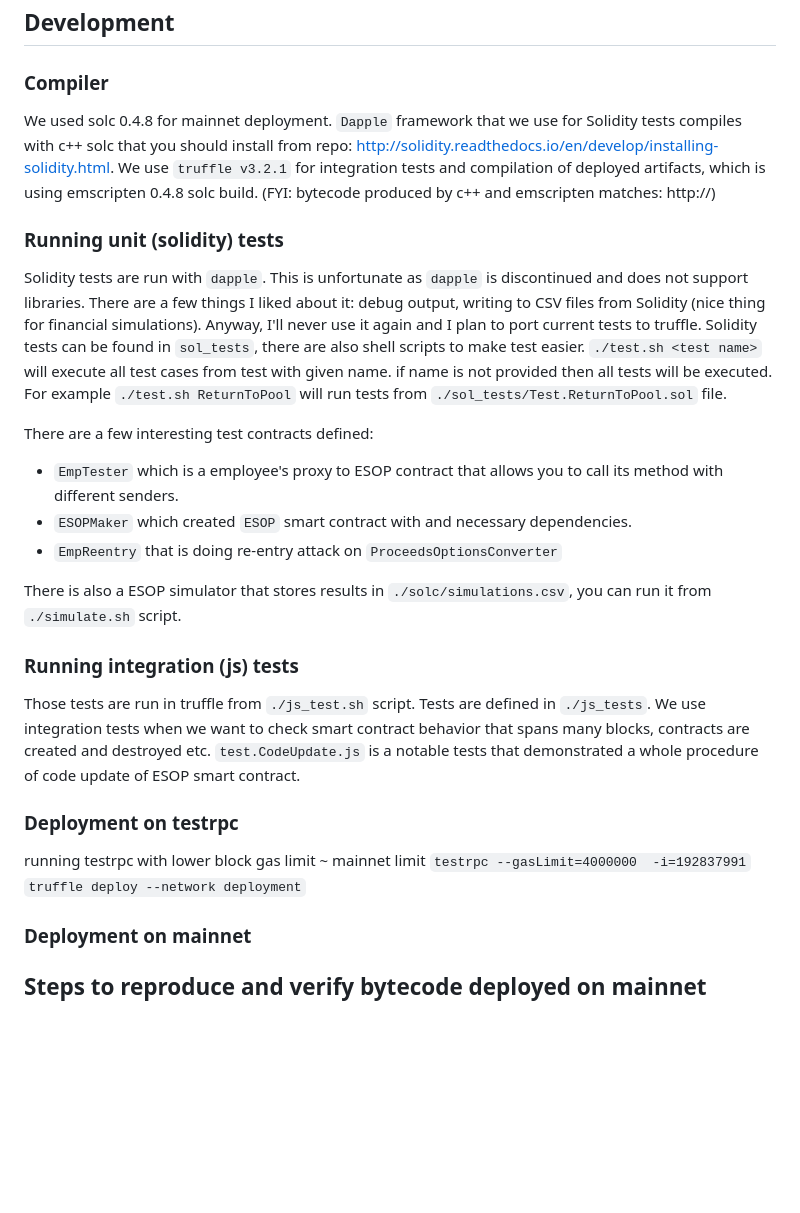
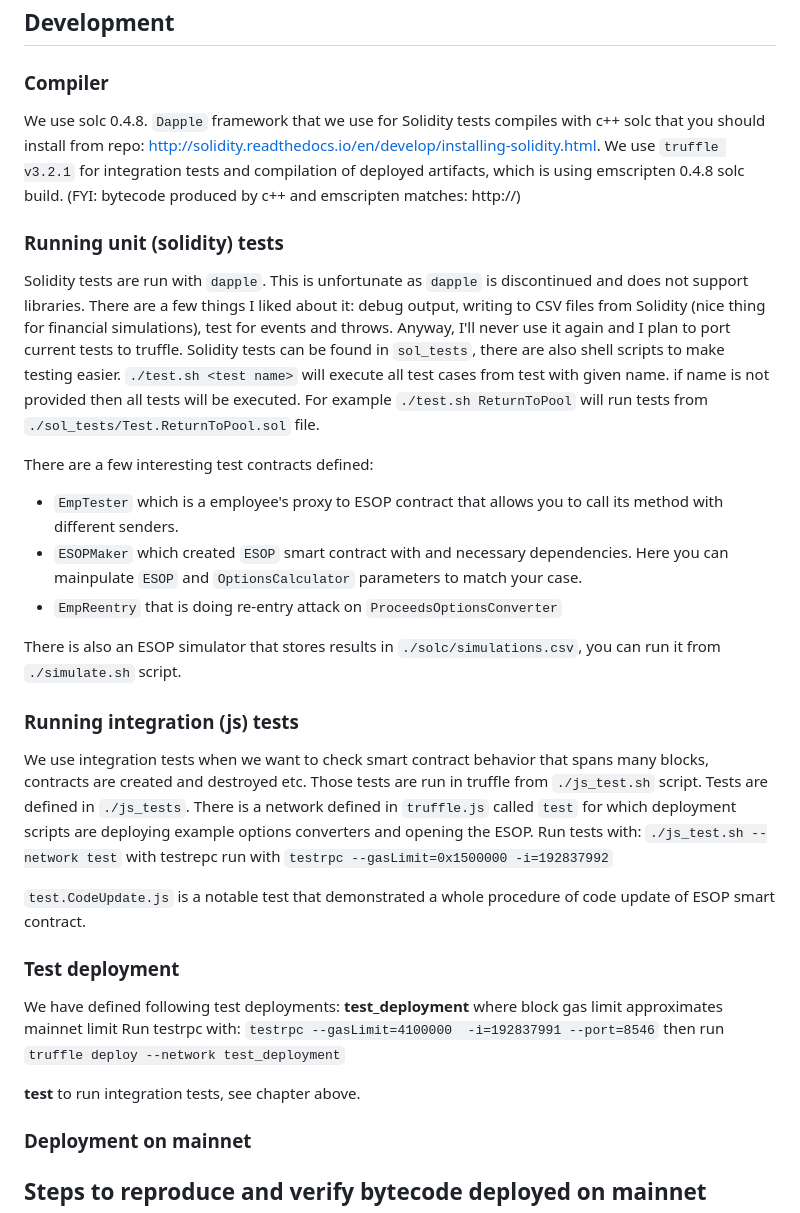
Before and after one commit to Neufund/ESOP, a Markdown page: README.md, the part around the change printed below. Rendered like a GitHub page; blank space fills up the shorter version.

```diff
--- a/README.md
+++ b/README.md
@@ -151,29 +151,40 @@ Please note that options subscription form has terminology and content defined i
 
 ## Development
 ### Compiler
-We used solc 0.4.8 for mainnet deployment. `Dapple` framework that we use for Solidity tests compiles with c++ solc that you should install from repo: http://solidity.readthedocs.io/en/develop/installing-solidity.html.
+We use solc 0.4.8. `Dapple` framework that we use for Solidity tests compiles with c++ solc that you should install from repo: http://solidity.readthedocs.io/en/develop/installing-solidity.html.
 We use `truffle v3.2.1` for integration tests and compilation of deployed artifacts, which is using emscripten 0.4.8 solc build.
 (FYI: bytecode produced by c++ and emscripten matches: http://)
 
 ### Running unit (solidity) tests
-Solidity tests are run with `dapple`. This is unfortunate as `dapple` is discontinued and does not support libraries. There are a few things I liked about it: debug output, writing to CSV files from Solidity (nice thing for financial simulations). Anyway, I'll never use it again and I plan to port current tests to truffle.
-Solidity tests can be found in `sol_tests`, there are also shell scripts to make test easier.
+Solidity tests are run with `dapple`. This is unfortunate as `dapple` is discontinued and does not support libraries. There are a few things I liked about it: debug output, writing to CSV files from Solidity (nice thing for financial simulations), test for events and throws. Anyway, I'll never use it again and I plan to port current tests to truffle.
+Solidity tests can be found in `sol_tests`, there are also shell scripts to make testing easier.
 `./test.sh <test name>` will execute all test cases from test with given name. if name is not provided then all tests will be executed. For example  `./test.sh ReturnToPool` will run tests from `./sol_tests/Test.ReturnToPool.sol` file.
 
 There are a few interesting test contracts defined:
 * `EmpTester` which is a employee's proxy to ESOP contract that allows you to call its method with different senders.
-* `ESOPMaker` which created `ESOP` smart contract with and necessary dependencies.
+* `ESOPMaker` which created `ESOP` smart contract with and necessary dependencies. Here you can mainpulate `ESOP` and `OptionsCalculator` parameters to match your case.
 * `EmpReentry` that is doing re-entry attack on `ProceedsOptionsConverter`
 
-There is also a ESOP simulator that stores results in `./solc/simulations.csv`, you can run it from `./simulate.sh` script.
+There is also an ESOP simulator that stores results in `./solc/simulations.csv`, you can run it from `./simulate.sh` script.
 
 ### Running integration (js) tests
-Those tests are run in truffle from `./js_test.sh` script. Tests are defined in `./js_tests`. We use integration tests when we want to check smart contract behavior that spans many blocks, contracts are created and destroyed etc. `test.CodeUpdate.js` is a notable tests that demonstrated a whole procedure of code update of ESOP smart contract.
+We use integration tests when we want to check smart contract behavior that spans many blocks, contracts are created and destroyed etc. Those tests are run in truffle from `./js_test.sh` script. Tests are defined in `./js_tests`. There is a network defined in `truffle.js` called `test` for which deployment scripts are deploying example options converters and opening the ESOP.
+Run tests with:
+`./js_test.sh --network test`
+with testrepc run with
+`testrpc --gasLimit=0x1500000 -i=192837992`
 
-### Deployment on testrpc
-running testrpc with lower block gas limit ~ mainnet limit
-`testrpc --gasLimit=4000000  -i=192837991`
-`truffle deploy --network deployment`
+`test.CodeUpdate.js` is a notable test that demonstrated a whole procedure of code update of ESOP smart contract.
+
+### Test deployment
+We have defined following test deployments:
+**test_deployment** where block gas limit approximates mainnet limit
+Run testrpc with:
+`testrpc --gasLimit=4100000  -i=192837991 --port=8546`
+then run
+`truffle deploy --network test_deployment`
+
+**test** to run integration tests, see chapter above.
 
 ### Deployment on mainnet
 
```
Also changed, not shown: other parts of README.md (+3 -3 lines), doc/esop_with_fadeout.jpg (added).
